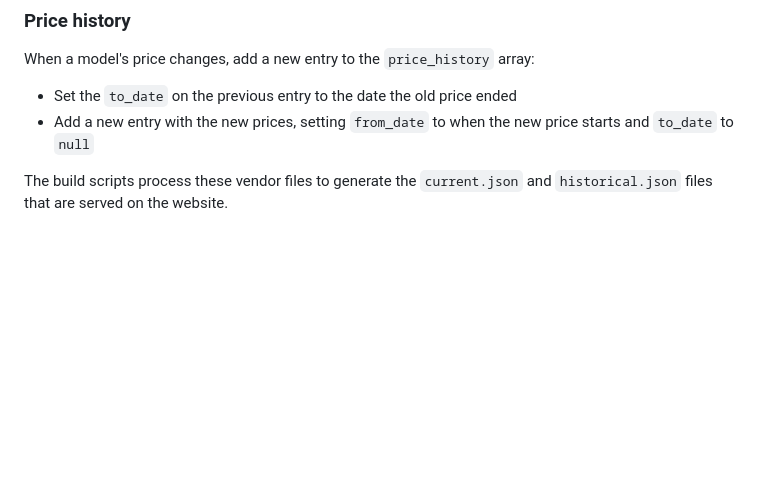
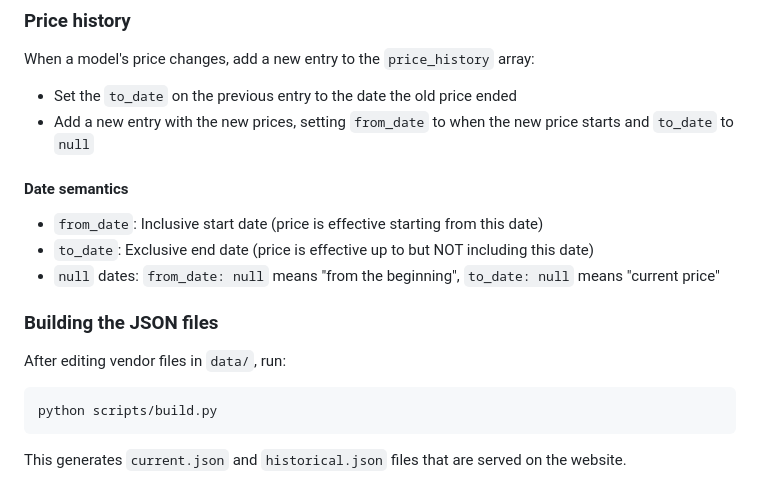
Before and after one commit to simonw/llm-prices, a Markdown page: README.md, the part around the change. GitHub-like rendering; blank space fills up the shorter version.

Commit message:
Combine READMEs
https://gist.github.com/simonw/083e33e3ce8a5caebb1d1677ee6361dd

````diff
--- a/README.md
+++ b/README.md
@@ -133,4 +133,18 @@ When a model's price changes, add a new entry to the `price_history` array:
 - Set the `to_date` on the previous entry to the date the old price ended
 - Add a new entry with the new prices, setting `from_date` to when the new price starts and `to_date` to `null`
 
-The build scripts process these vendor files to generate the `current.json` and `historical.json` files that are served on the website.
+#### Date semantics
+
+- `from_date`: Inclusive start date (price is effective starting from this date)
+- `to_date`: Exclusive end date (price is effective up to but NOT including this date)
+- `null` dates: `from_date: null` means "from the beginning", `to_date: null` means "current price"
+
+### Building the JSON files
+
+After editing vendor files in `data/`, run:
+
+```bash
+python scripts/build.py
+```
+
+This generates `current.json` and `historical.json` files that are served on the website.
````
Also changed, not shown: data/README.md (deleted, +0 -96 lines).
